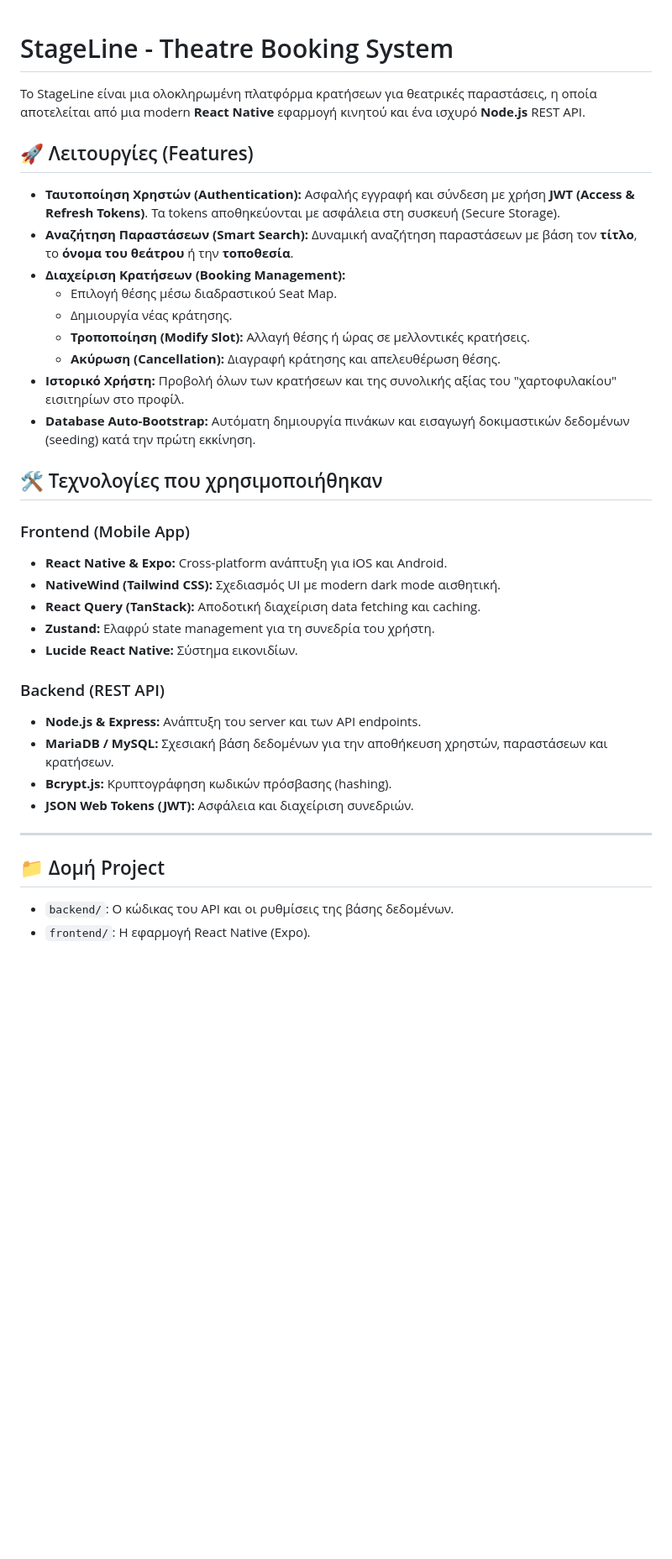
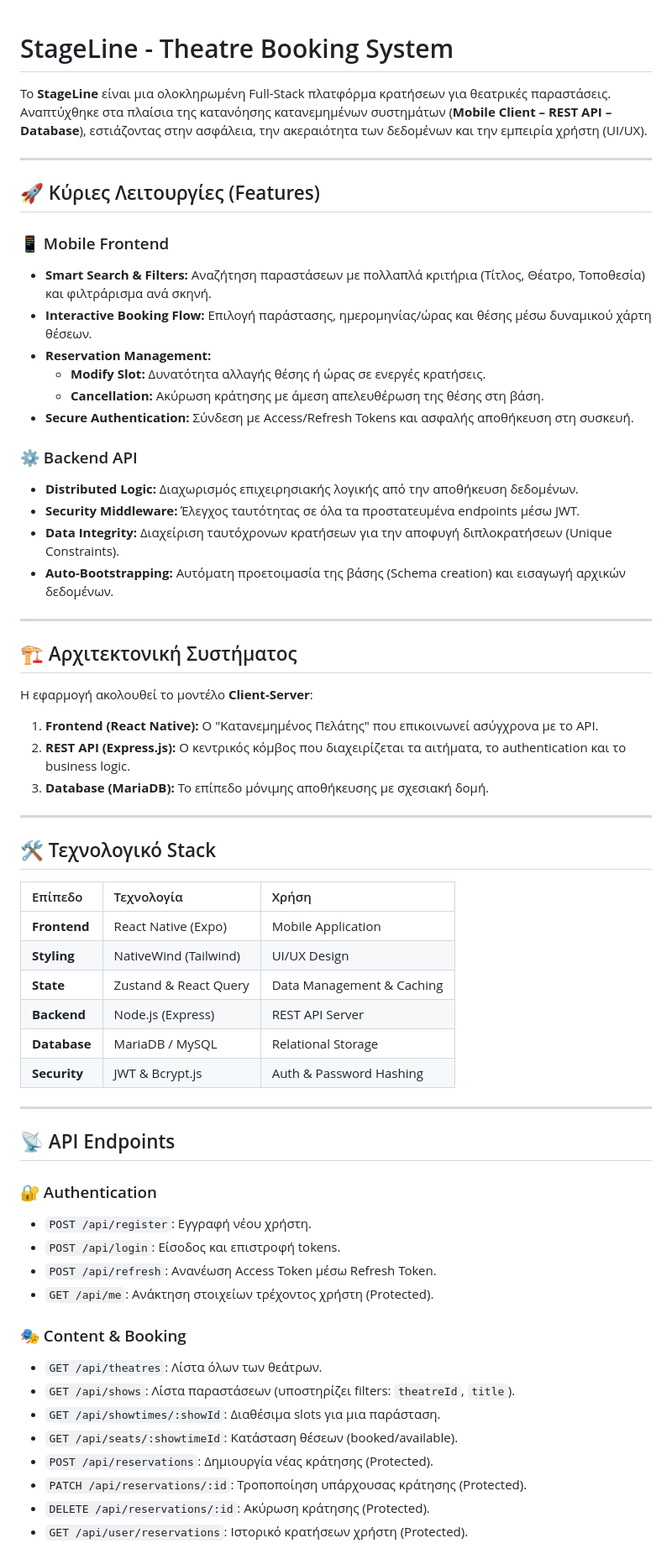
Before and after one commit to tzoulio222/CN6035_1, a Markdown page: README.md, the part around one of its changes. Shown at 84% size. Rendered like a GitHub page; blank space fills up the shorter version.

Commit message:
Expand README with technical architecture, API endpoints, and database schema

```diff
--- a/README.md
+++ b/README.md
@@ -1,37 +1,64 @@
 # StageLine - Theatre Booking System
 
-Το StageLine είναι μια ολοκληρωμένη πλατφόρμα κρατήσεων για θεατρικές παραστάσεις, η οποία αποτελείται από μια modern **React Native** εφαρμογή κινητού και ένα ισχυρό **Node.js** REST API.
-
-## 🚀 Λειτουργίες (Features)
-
-- **Ταυτοποίηση Χρηστών (Authentication):** Ασφαλής εγγραφή και σύνδεση με χρήση **JWT (Access & Refresh Tokens)**. Τα tokens αποθηκεύονται με ασφάλεια στη συσκευή (Secure Storage).
-- **Αναζήτηση Παραστάσεων (Smart Search):** Δυναμική αναζήτηση παραστάσεων με βάση τον **τίτλο**, το **όνομα του θεάτρου** ή την **τοποθεσία**.
-- **Διαχείριση Κρατήσεων (Booking Management):**
-    - Επιλογή θέσης μέσω διαδραστικού Seat Map.
-    - Δημιουργία νέας κράτησης.
-    - **Τροποποίηση (Modify Slot):** Αλλαγή θέσης ή ώρας σε μελλοντικές κρατήσεις.
-    - **Ακύρωση (Cancellation):** Διαγραφή κράτησης και απελευθέρωση θέσης.
-- **Ιστορικό Χρήστη:** Προβολή όλων των κρατήσεων και της συνολικής αξίας του "χαρτοφυλακίου" εισιτηρίων στο προφίλ.
-- **Database Auto-Bootstrap:** Αυτόματη δημιουργία πινάκων και εισαγωγή δοκιμαστικών δεδομένων (seeding) κατά την πρώτη εκκίνηση.
-
-## 🛠️ Τεχνολογίες που χρησιμοποιήθηκαν
-
-### Frontend (Mobile App)
-- **React Native & Expo:** Cross-platform ανάπτυξη για iOS και Android.
-- **NativeWind (Tailwind CSS):** Σχεδιασμός UI με modern dark mode αισθητική.
-- **React Query (TanStack):** Αποδοτική διαχείριση data fetching και caching.
-- **Zustand:** Ελαφρύ state management για τη συνεδρία του χρήστη.
-- **Lucide React Native:** Σύστημα εικονιδίων.
-
-### Backend (REST API)
-- **Node.js & Express:** Ανάπτυξη του server και των API endpoints.
-- **MariaDB / MySQL:** Σχεσιακή βάση δεδομένων για την αποθήκευση χρηστών, παραστάσεων και κρατήσεων.
-- **Bcrypt.js:** Κρυπτογράφηση κωδικών πρόσβασης (hashing).
-- **JSON Web Tokens (JWT):** Ασφάλεια και διαχείριση συνεδριών.
+Το **StageLine** είναι μια ολοκληρωμένη Full-Stack πλατφόρμα κρατήσεων για θεατρικές παραστάσεις. Αναπτύχθηκε στα πλαίσια της κατανόησης κατανεμημένων συστημάτων (**Mobile Client – REST API – Database**), εστιάζοντας στην ασφάλεια, την ακεραιότητα των δεδομένων και την εμπειρία χρήστη (UI/UX).
 
 ---
 
-## 📁 Δομή Project
+## 🚀 Κύριες Λειτουργίες (Features)
 
-- `backend/`: Ο κώδικας του API και οι ρυθμίσεις της βάσης δεδομένων.
-- `frontend/`: Η εφαρμογή React Native (Expo).
+### 📱 Mobile Frontend
+- **Smart Search & Filters:** Αναζήτηση παραστάσεων με πολλαπλά κριτήρια (Τίτλος, Θέατρο, Τοποθεσία) και φιλτράρισμα ανά σκηνή.
+- **Interactive Booking Flow:** Επιλογή παράστασης, ημερομηνίας/ώρας και θέσης μέσω δυναμικού χάρτη θέσεων.
+- **Reservation Management:**
+    - **Modify Slot:** Δυνατότητα αλλαγής θέσης ή ώρας σε ενεργές κρατήσεις.
+    - **Cancellation:** Ακύρωση κράτησης με άμεση απελευθέρωση της θέσης στη βάση.
+- **Secure Authentication:** Σύνδεση με Access/Refresh Tokens και ασφαλής αποθήκευση στη συσκευή.
+
+### ⚙️ Backend API
+- **Distributed Logic:** Διαχωρισμός επιχειρησιακής λογικής από την αποθήκευση δεδομένων.
+- **Security Middleware:** Έλεγχος ταυτότητας σε όλα τα προστατευμένα endpoints μέσω JWT.
+- **Data Integrity:** Διαχείριση ταυτόχρονων κρατήσεων για την αποφυγή διπλοκρατήσεων (Unique Constraints).
+- **Auto-Bootstrapping:** Αυτόματη προετοιμασία της βάσης (Schema creation) και εισαγωγή αρχικών δεδομένων.
+
+---
+
+## 🏗️ Αρχιτεκτονική Συστήματος
+
+Η εφαρμογή ακολουθεί το μοντέλο **Client-Server**:
+1.  **Frontend (React Native):** Ο "Κατανεμημένος Πελάτης" που επικοινωνεί ασύγχρονα με το API.
+2.  **REST API (Express.js):** Ο κεντρικός κόμβος που διαχειρίζεται τα αιτήματα, το authentication και το business logic.
+3.  **Database (MariaDB):** Το επίπεδο μόνιμης αποθήκευσης με σχεσιακή δομή.
+
+---
+
+## 🛠️ Τεχνολογικό Stack
+
+| Επίπεδο | Τεχνολογία | Χρήση |
+| :--- | :--- | :--- |
+| **Frontend** | React Native (Expo) | Mobile Application |
+| **Styling** | NativeWind (Tailwind) | UI/UX Design |
+| **State** | Zustand & React Query | Data Management & Caching |
+| **Backend** | Node.js (Express) | REST API Server |
+| **Database** | MariaDB / MySQL | Relational Storage |
+| **Security** | JWT & Bcrypt.js | Auth & Password Hashing |
+
+---
+
+## 📡 API Endpoints
+
+### 🔐 Authentication
+- `POST /api/register`: Εγγραφή νέου χρήστη.
+- `POST /api/login`: Είσοδος και επιστροφή tokens.
+- `POST /api/refresh`: Ανανέωση Access Token μέσω Refresh Token.
+- `GET /api/me`: Ανάκτηση στοιχείων τρέχοντος χρήστη (Protected).
+
+### 🎭 Content & Booking
+- `GET /api/theatres`: Λίστα όλων των θεάτρων.
+- `GET /api/shows`: Λίστα παραστάσεων (υποστηρίζει filters: `theatreId`, `title`).
+- `GET /api/showtimes/:showId`: Διαθέσιμα slots για μια παράσταση.
+- `GET /api/seats/:showtimeId`: Κατάσταση θέσεων (booked/available).
+- `POST /api/reservations`: Δημιουργία νέας κράτησης (Protected).
+- `PATCH /api/reservations/:id`: Τροποποίηση υπάρχουσας κράτησης (Protected).
+- `DELETE /api/reservations/:id`: Ακύρωση κράτησης (Protected).
+- `GET /api/user/reservations`: Ιστορικό κρατήσεων χρήστη (Protected).
+
```
Also changed, not shown: other parts of README.md (+21 -11 lines).
